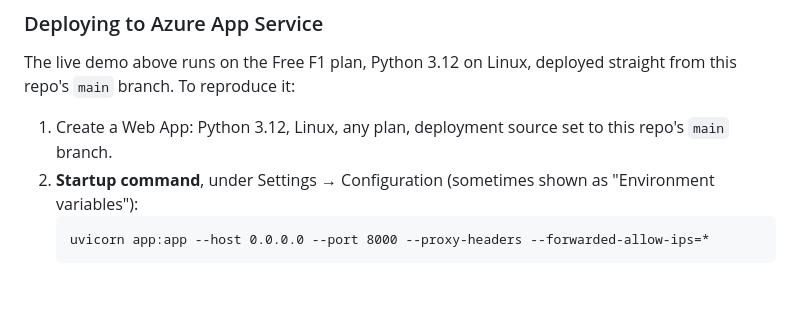
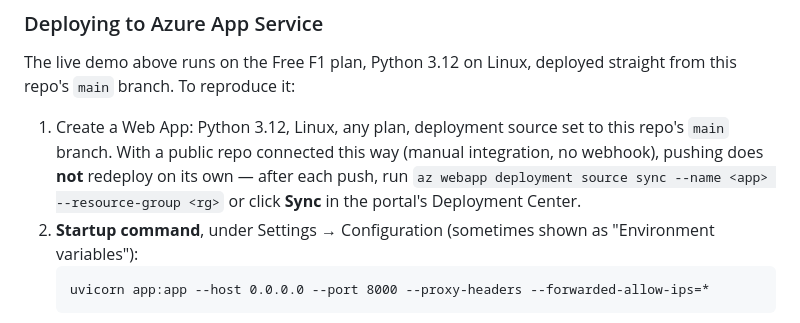
Before and after one commit to i-asimkhan/harborclaim-insurance-intake, a Markdown page: README.md, the part around the change. Rendered like a GitHub page; blank space fills up the shorter version.

````diff
--- a/README.md
+++ b/README.md
@@ -316,7 +316,10 @@ The live demo above runs on the Free F1 plan, Python 3.12 on Linux, deployed str
 this repo's `main` branch. To reproduce it:
 
 1. Create a Web App: Python 3.12, Linux, any plan, deployment source set to this repo's
-   `main` branch.
+   `main` branch. With a public repo connected this way (manual integration, no webhook),
+   pushing does **not** redeploy on its own — after each push, run
+   `az webapp deployment source sync --name <app> --resource-group <rg>` or click **Sync**
+   in the portal's Deployment Center.
 2. **Startup command**, under Settings → Configuration (sometimes shown as "Environment
    variables"):
    ```
````
Also changed, not shown: ROADMAP.md (+4 -2 lines).
